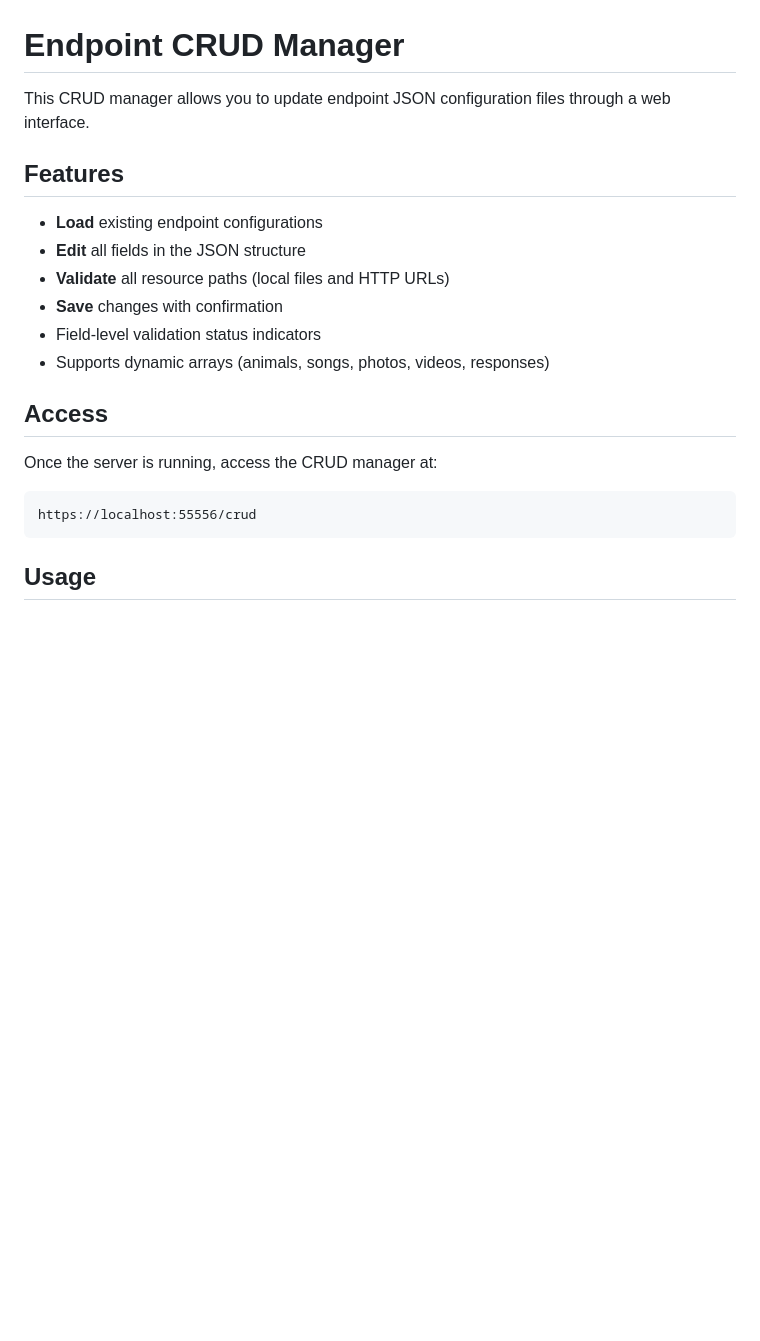
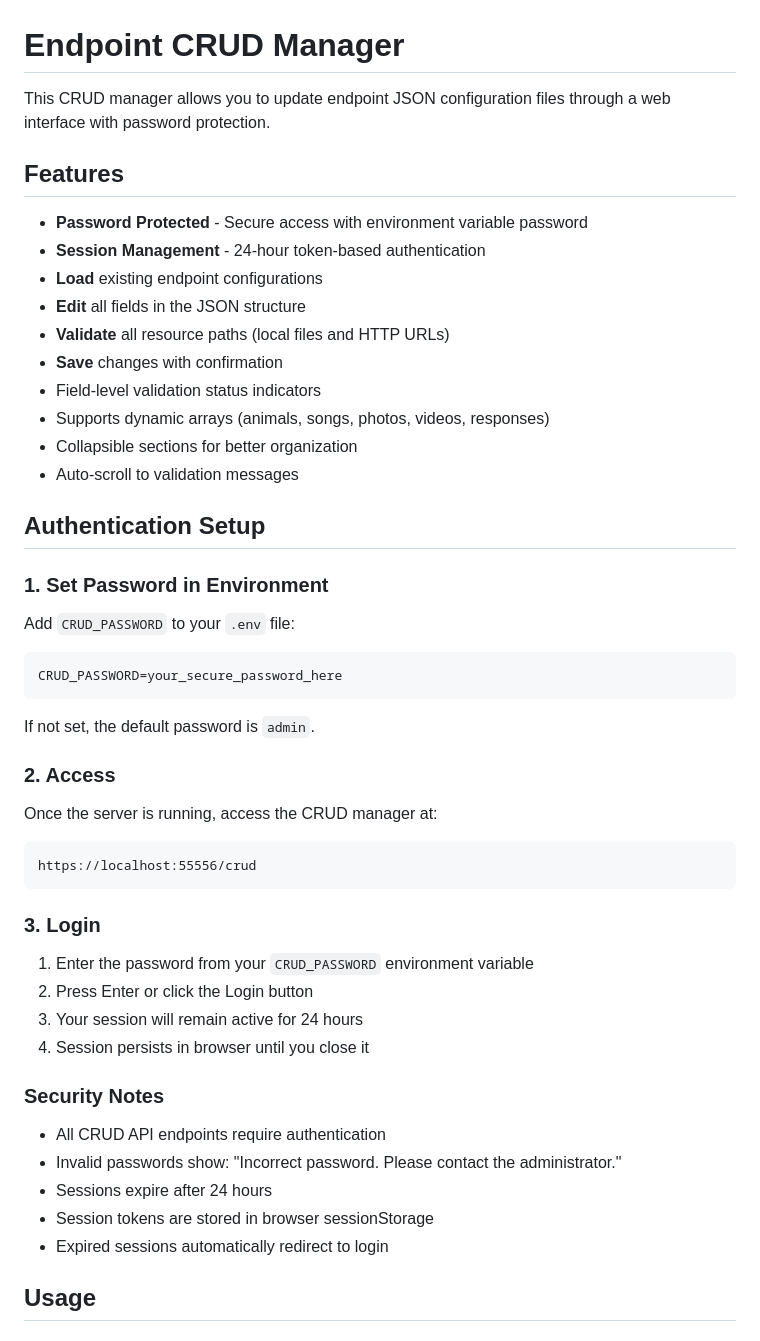
Before and after one commit to jaemzware/stuffedanimalwar, a Markdown page: CRUD_README.md, the part around the change. GitHub-like rendering; blank space fills up the shorter version.

````diff
--- a/CRUD_README.md
+++ b/CRUD_README.md
@@ -1,23 +1,54 @@
 # Endpoint CRUD Manager
 
-This CRUD manager allows you to update endpoint JSON configuration files through a web interface.
+This CRUD manager allows you to update endpoint JSON configuration files through a web interface with password protection.
 
 ## Features
 
+- **Password Protected** - Secure access with environment variable password
+- **Session Management** - 24-hour token-based authentication
 - **Load** existing endpoint configurations
 - **Edit** all fields in the JSON structure
 - **Validate** all resource paths (local files and HTTP URLs)
 - **Save** changes with confirmation
 - Field-level validation status indicators
 - Supports dynamic arrays (animals, songs, photos, videos, responses)
+- Collapsible sections for better organization
+- Auto-scroll to validation messages
 
-## Access
+## Authentication Setup
+
+### 1. Set Password in Environment
+
+Add `CRUD_PASSWORD` to your `.env` file:
+
+```bash
+CRUD_PASSWORD=your_secure_password_here
+```
+
+If not set, the default password is `admin`.
+
+### 2. Access
 
 Once the server is running, access the CRUD manager at:
 
 ```
 https://localhost:55556/crud
 ```
+
+### 3. Login
+
+1. Enter the password from your `CRUD_PASSWORD` environment variable
+2. Press Enter or click the Login button
+3. Your session will remain active for 24 hours
+4. Session persists in browser until you close it
+
+### Security Notes
+
+- All CRUD API endpoints require authentication
+- Invalid passwords show: "Incorrect password. Please contact the administrator."
+- Sessions expire after 24 hours
+- Session tokens are stored in browser sessionStorage
+- Expired sessions automatically redirect to login
 
 ## Usage
 
````
Also changed, not shown: README.md (+5 -0 lines).
